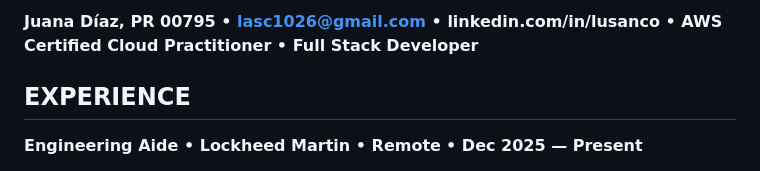
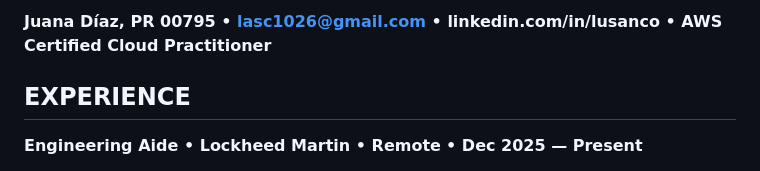
Before and after one commit to Lusanco/lusanco.github.io, a Markdown page: docs/index.md, the part around the change. GitHub-like rendering.

Commit message:
Update index.md 6

```diff
--- a/docs/index.md
+++ b/docs/index.md
@@ -1,4 +1,4 @@
-**Juana Díaz, PR 00795 • lasc1026@gmail.com • linkedin.com/in/lusanco • AWS Certified Cloud Practitioner • Full Stack Developer**
+**Juana Díaz, PR 00795 • lasc1026@gmail.com • linkedin.com/in/lusanco • AWS Certified Cloud Practitioner**
 
 ## **EXPERIENCE**
 
```
